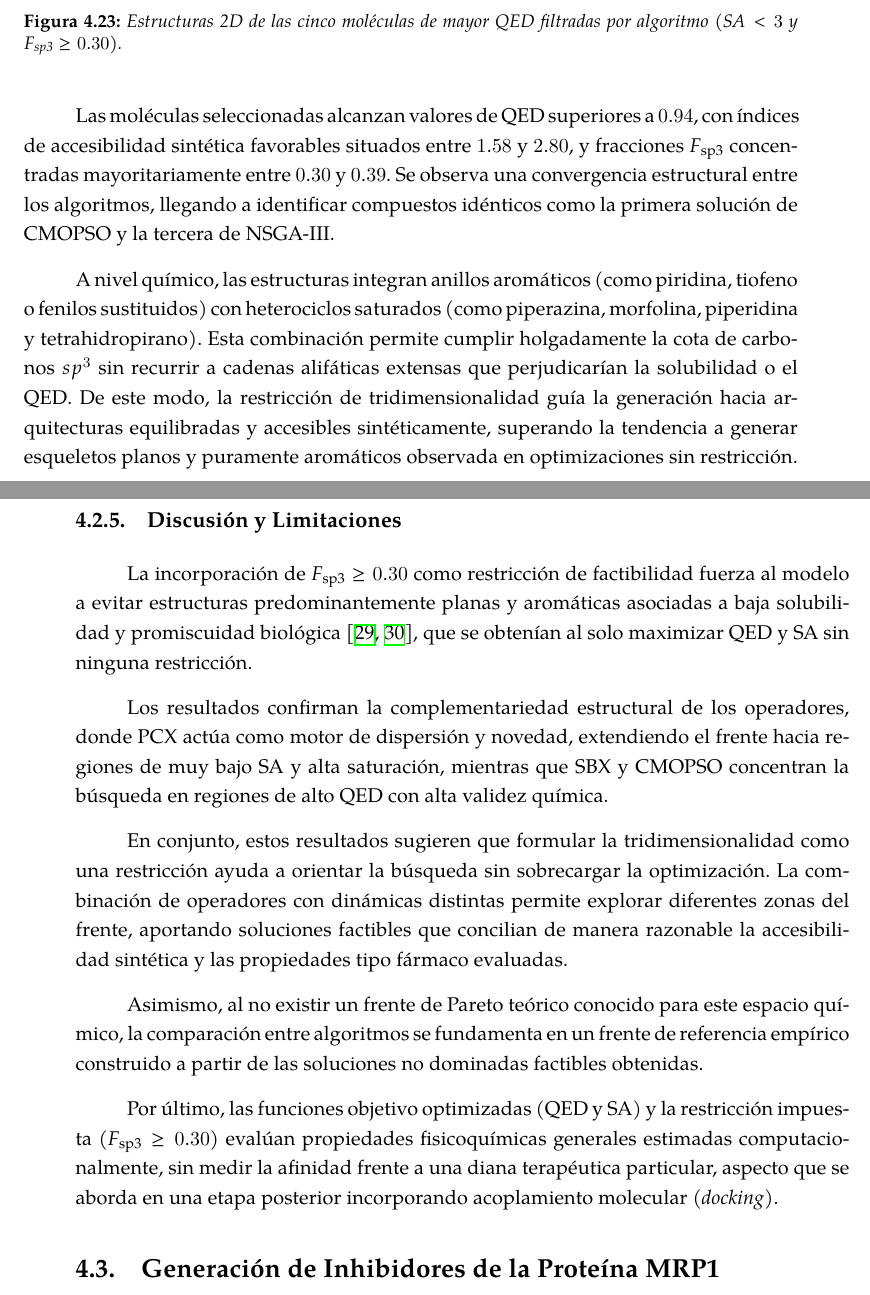
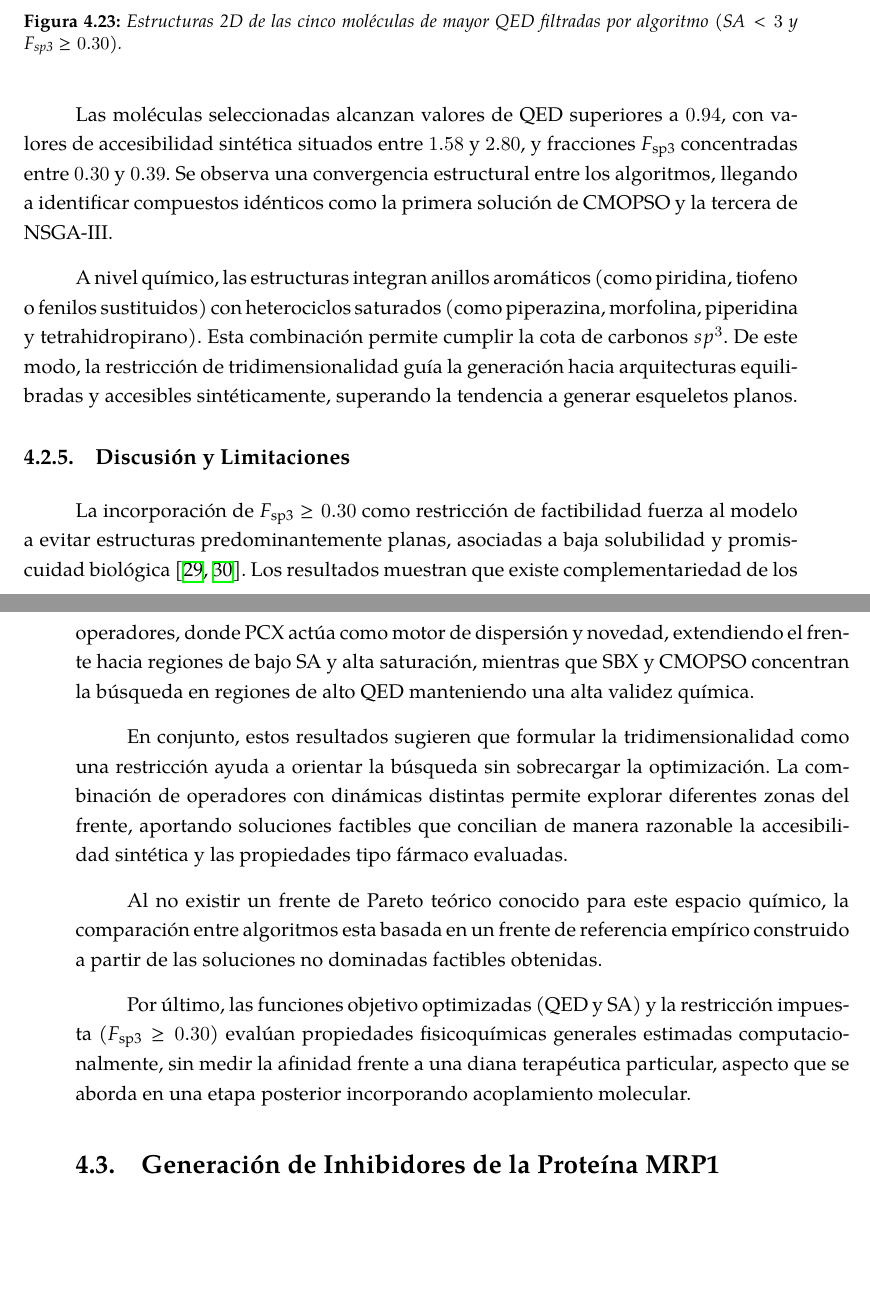
Before and after one commit to cepmcs/Tesina_Esqueleto, a LaTeX thesis (UMUthesis.tex, which reads Chapters/04-Resultados.tex): two parts of pages 109 and 110 of 128, joined at a grey line, cut so that both start at the same text, the shorter picture padded with empty space. Compiled offline with XeLaTeX; a LaTeX package or settings file that is missing is left out.

Commit message:
refactor: improve wording and clarity in results chapter text

```diff
--- a/Chapters/04-Resultados.tex
+++ b/Chapters/04-Resultados.tex
@@ -1084,22 +1084,20 @@ A partir del frente no dominado acumulado de cada algoritmo, se seleccionan las
     \label{fig:moleculas_representativas}
 \end{figure}
 
-Las moléculas seleccionadas alcanzan valores de \gls{qed} superiores a $0.94$, con índices de accesibilidad sintética favorables situados entre $1.58$ y $2.80$, y fracciones $F_{\text{sp3}}$ concentradas mayoritariamente entre $0.30$ y $0.39$. Se observa una convergencia estructural entre los algoritmos, llegando a identificar compuestos idénticos como la primera solución de \acrshort{cmopso} y la tercera de \acrshort{nsga3}.
+Las moléculas seleccionadas alcanzan valores de \gls{qed} superiores a $0.94$, con valores de accesibilidad sintética situados entre $1.58$ y $2.80$, y fracciones $F_{\text{sp3}}$ concentradas entre $0.30$ y $0.39$. Se observa una convergencia estructural entre los algoritmos, llegando a identificar compuestos idénticos como la primera solución de \acrshort{cmopso} y la tercera de \acrshort{nsga3}.
 
-A nivel químico, las estructuras integran anillos aromáticos (como piridina, tiofeno o fenilos sustituidos) con heterociclos saturados (como piperazina, morfolina, piperidina y tetrahidropirano). Esta combinación permite cumplir holgadamente la cota de carbonos $sp^3$ sin recurrir a cadenas alifáticas extensas que perjudicarían la solubilidad o el \gls{qed}. De este modo, la restricción de tridimensionalidad guía la generación hacia arquitecturas equilibradas y accesibles sintéticamente, superando la tendencia a generar esqueletos planos y puramente aromáticos observada en optimizaciones sin restricción.
+A nivel químico, las estructuras integran anillos aromáticos (como piridina, tiofeno o fenilos sustituidos) con heterociclos saturados (como piperazina, morfolina, piperidina y tetrahidropirano). Esta combinación permite cumplir la cota de carbonos $sp^3$. De este modo, la restricción de tridimensionalidad guía la generación hacia arquitecturas equilibradas y accesibles sintéticamente, superando la tendencia a generar esqueletos planos.
 
 \subsection{Discusión y Limitaciones}
 \label{subsec:discusion_limitaciones_genericos}
 
-La incorporación de $F_{\text{sp3}} \ge 0.30$ como restricción de factibilidad fuerza al modelo a evitar estructuras predominantemente planas y aromáticas asociadas a baja solubilidad y promiscuidad biológica~\cite{Lovering2009Flatland,Lovering2013Flatland2}, que se obtenían al solo maximizar \gls{qed} y SA sin ninguna restricción.
-
-Los resultados confirman la complementariedad estructural de los operadores, donde PCX actúa como motor de dispersión y novedad, extendiendo el frente hacia regiones de muy bajo SA y alta saturación, mientras que SBX y \acrshort{cmopso} concentran la búsqueda en regiones de alto \gls{qed} con alta validez química.
+La incorporación de $F_{\text{sp3}} \ge 0.30$ como restricción de factibilidad fuerza al modelo a evitar estructuras predominantemente planas, asociadas a baja solubilidad y promiscuidad biológica~\cite{Lovering2009Flatland,Lovering2013Flatland2}. Los resultados muestran que existe complementariedad de los operadores, donde PCX actúa como motor de dispersión y novedad, extendiendo el frente hacia regiones de bajo SA y alta saturación, mientras que SBX y \acrshort{cmopso} concentran la búsqueda en regiones de alto \gls{qed} manteniendo una alta validez química.
 
 En conjunto, estos resultados sugieren que formular la tridimensionalidad como una restricción ayuda a orientar la búsqueda sin sobrecargar la optimización. La combinación de operadores con dinámicas distintas permite explorar diferentes zonas del frente, aportando soluciones factibles que concilian de manera razonable la accesibilidad sintética y las propiedades tipo fármaco evaluadas.
 
-Asimismo, al no existir un frente de Pareto teórico conocido para este espacio químico, la comparación entre algoritmos se fundamenta en un frente de referencia empírico construido a partir de las soluciones no dominadas factibles obtenidas.
+Al no existir un frente de Pareto teórico conocido para este espacio químico, la comparación entre algoritmos esta basada en un frente de referencia empírico construido a partir de las soluciones no dominadas factibles obtenidas.
 
-Por último, las funciones objetivo optimizadas (\gls{qed} y SA) y la restricción impuesta ($F_{\text{sp3}} \ge 0.30$) evalúan propiedades fisicoquímicas generales estimadas computacionalmente, sin medir la afinidad frente a una diana terapéutica particular, aspecto que se aborda en una etapa posterior incorporando acoplamiento molecular (\textit{docking}).
+Por último, las funciones objetivo optimizadas (\gls{qed} y SA) y la restricción impuesta ($F_{\text{sp3}} \ge 0.30$) evalúan propiedades fisicoquímicas generales estimadas computacionalmente, sin medir la afinidad frente a una diana terapéutica particular, aspecto que se aborda en una etapa posterior incorporando acoplamiento molecular.
 
 \section{Generación de Inhibidores de la Proteína MRP1}
 \label{sec:res_mrp1}
```
Also changed, not shown: Chapters/04-Resultados.tex (6 more changed lines).
